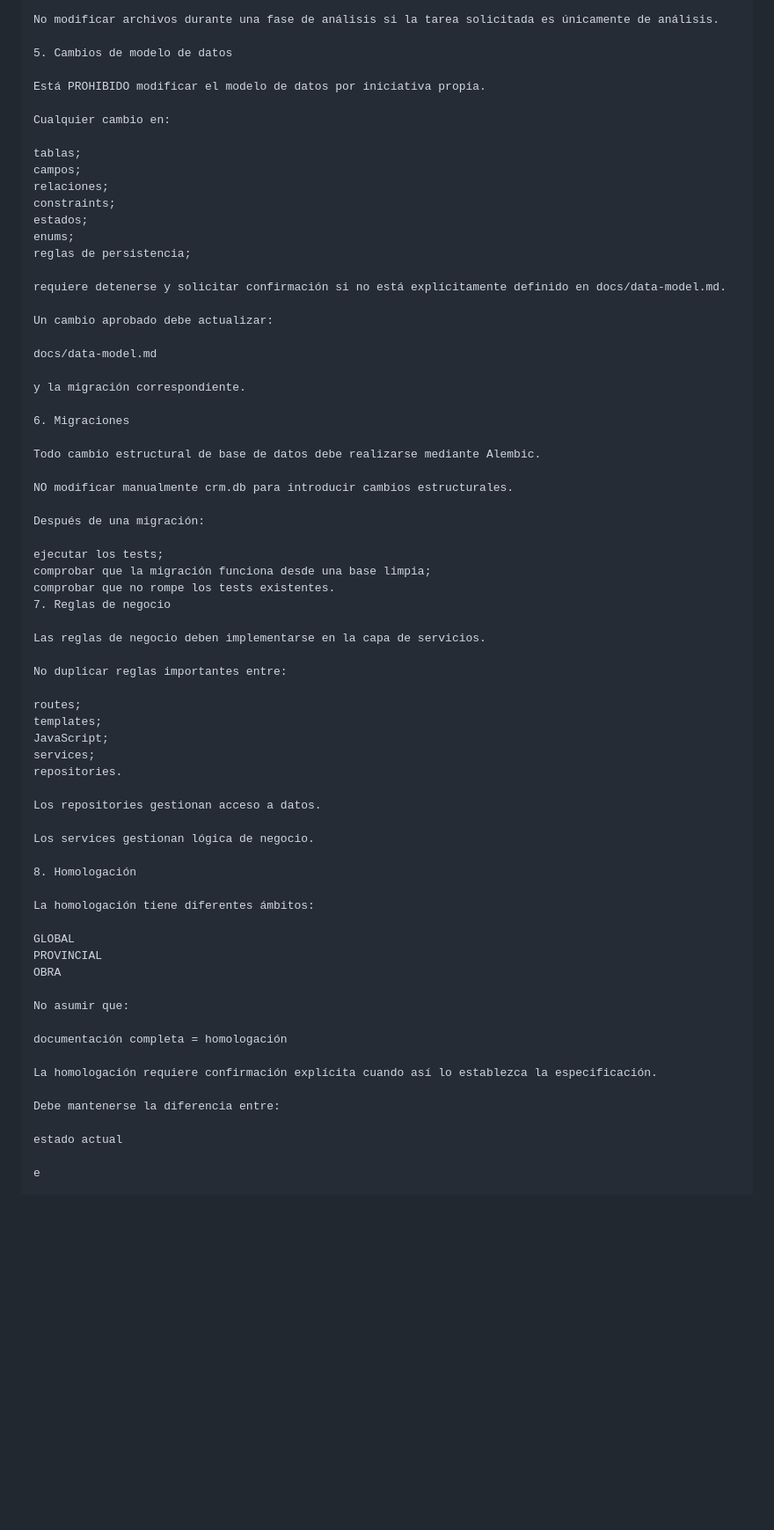
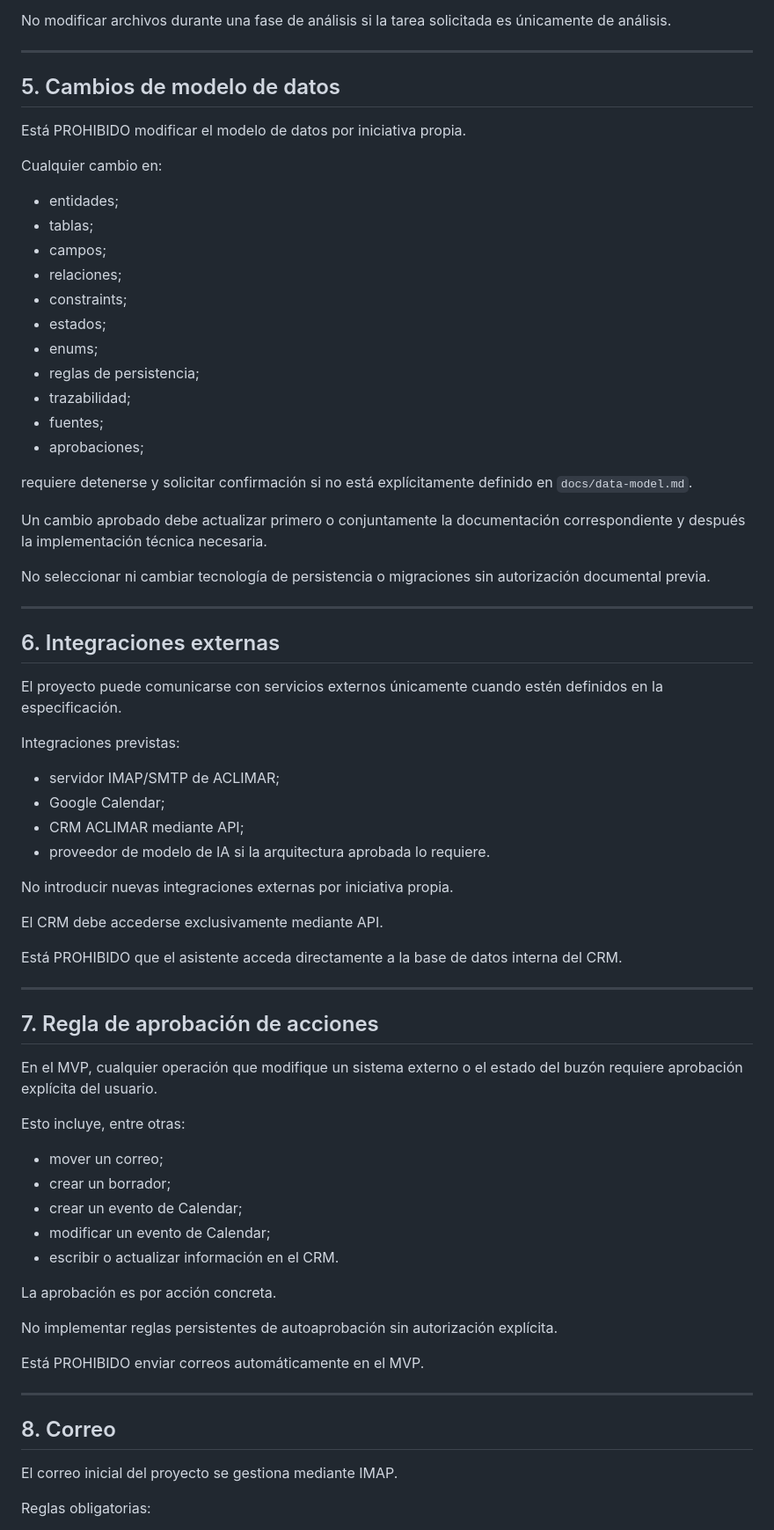
Before and after one commit to a4863/asistente-comercial-aclimar, a Markdown page: AGENTS.md, the part around one of its changes. Shown at 88% size. Rendered like a GitHub page; blank space fills up the shorter version.

Commit message:
Adapt agent rules for commercial assistant

```diff
--- a/AGENTS.md
+++ b/AGENTS.md
@@ -67,72 +79,76 @@ proponer el plan.
 
 No modificar archivos durante una fase de análisis si la tarea solicitada es únicamente de análisis.
 
-5. Cambios de modelo de datos
+---
+
+## 5. Cambios de modelo de datos
 
 Está PROHIBIDO modificar el modelo de datos por iniciativa propia.
 
 Cualquier cambio en:
 
-tablas;
-campos;
-relaciones;
-constraints;
-estados;
-enums;
-reglas de persistencia;
+- entidades;
+- tablas;
+- campos;
+- relaciones;
+- constraints;
+- estados;
+- enums;
+- reglas de persistencia;
+- trazabilidad;
+- fuentes;
+- aprobaciones;
 
-requiere detenerse y solicitar confirmación si no está explícitamente definido en docs/data-model.md.
+requiere detenerse y solicitar confirmación si no está explícitamente definido en `docs/data-model.md`.
 
-Un cambio aprobado debe actualizar:
+Un cambio aprobado debe actualizar primero o conjuntamente la documentación correspondiente y después la implementación técnica necesaria.
 
-docs/data-model.md
+No seleccionar ni cambiar tecnología de persistencia o migraciones sin autorización documental previa.
 
-y la migración correspondiente.
+---
 
-6. Migraciones
+## 6. Integraciones externas
 
-Todo cambio estructural de base de datos debe realizarse mediante Alembic.
+El proyecto puede comunicarse con servicios externos únicamente cuando estén definidos en la especificación.
 
-NO modificar manualmente crm.db para introducir cambios estructurales.
+Integraciones previstas:
 
-Después de una migración:
+- servidor IMAP/SMTP de ACLIMAR;
+- Google Calendar;
+- CRM ACLIMAR mediante API;
+- proveedor de modelo de IA si la arquitectura aprobada lo requiere.
 
-ejecutar los tests;
-comprobar que la migración funciona desde una base limpia;
-comprobar que no rompe los tests existentes.
-7. Reglas de negocio
+No introducir nuevas integraciones externas por iniciativa propia.
 
-Las reglas de negocio deben implementarse en la capa de servicios.
+El CRM debe accederse exclusivamente mediante API.
 
-No duplicar reglas importantes entre:
+Está PROHIBIDO que el asistente acceda directamente a la base de datos interna del CRM.
 
-routes;
-templates;
-JavaScript;
-services;
-repositories.
+---
 
-Los repositories gestionan acceso a datos.
+## 7. Regla de aprobación de acciones
 
-Los services gestionan lógica de negocio.
+En el MVP, cualquier operación que modifique un sistema externo o el estado del buzón requiere aprobación explícita del usuario.
 
-8. Homologación
+Esto incluye, entre otras:
 
-La homologación tiene diferentes ámbitos:
+- mover un correo;
+- crear un borrador;
+- crear un evento de Calendar;
+- modificar un evento de Calendar;
+- escribir o actualizar información en el CRM.
 
-GLOBAL
-PROVINCIAL
-OBRA
+La aprobación es por acción concreta.
 
-No asumir que:
+No implementar reglas persistentes de autoaprobación sin autorización explícita.
 
-documentación completa = homologación
+Está PROHIBIDO enviar correos automáticamente en el MVP.
 
-La homologación requiere confirmación explícita cuando así lo establezca la especificación.
+---
 
-Debe mantenerse la diferencia entre:
+## 8. Correo
 
-estado actual
+El correo inicial del proyecto se gestiona mediante IMAP.
 
-e
+Reglas obligatorias:
 
```
Also changed, not shown: other parts of AGENTS.md (+327 -103 lines).
